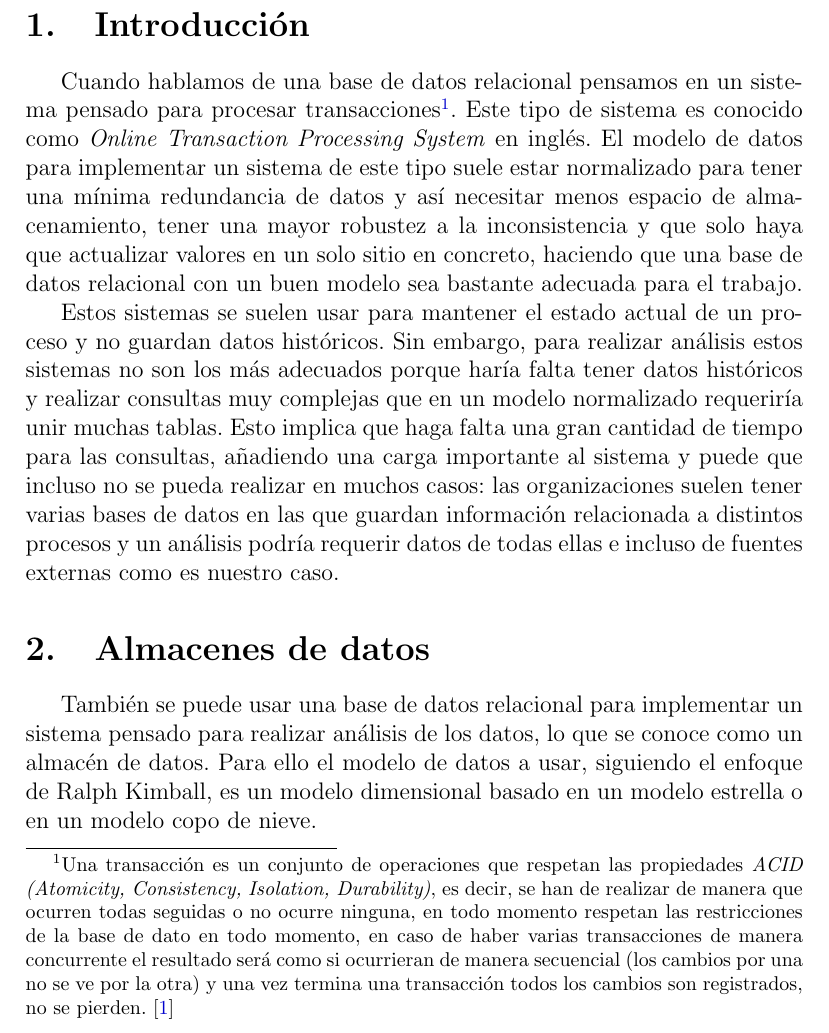
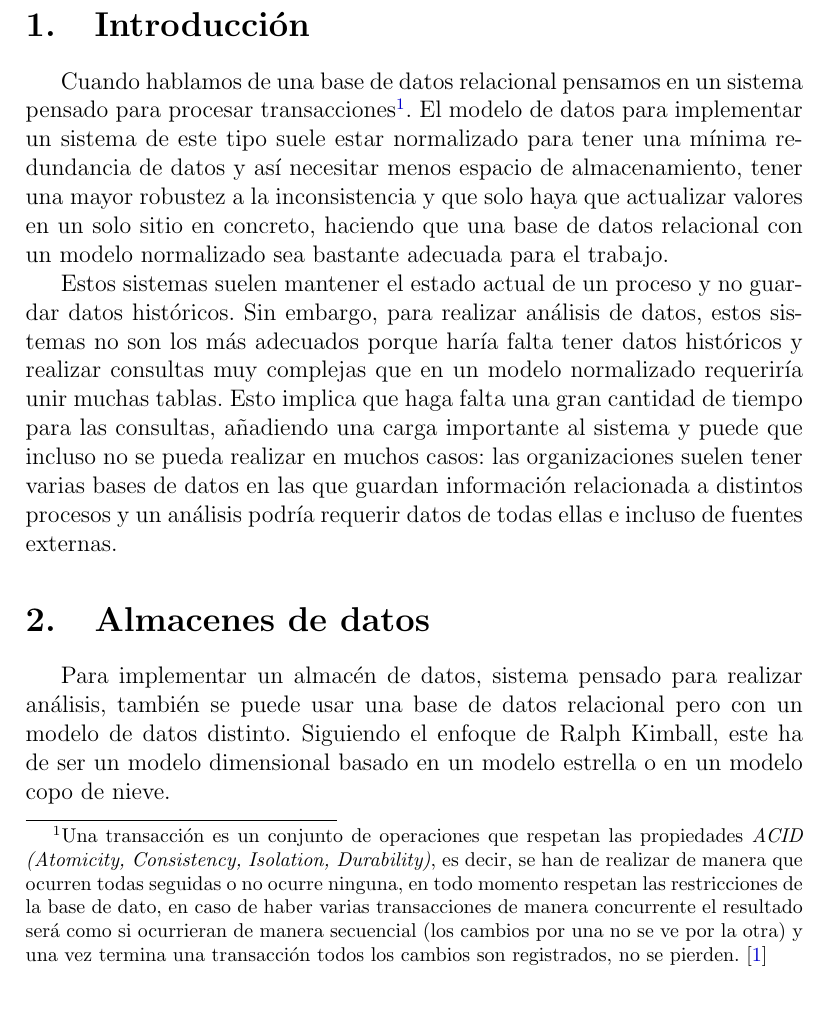
Before and after one commit to carlosdg/AirPollutionForecasting, a LaTeX document (WrittenMaterial/AlmacenesDeDatos.tex): part of page 3 of 4, cut so that both start at the same text. Compiled offline with pdfLaTeX.

Commit message:
Doc: Update AlmacenesDeDatos.tex
- Rephrased some parts in the introduction and data warehouse section
- Added TODO comments to indicate what to talk about in the data warehouse section

```diff
--- a/WrittenMaterial/AlmacenesDeDatos.tex
+++ b/WrittenMaterial/AlmacenesDeDatos.tex
@@ -24,12 +24,17 @@
   \pagebreak
 
   \section{Introducción}
-    Cuando hablamos de una base de datos relacional pensamos en un sistema pensado para procesar transacciones\footnote{Una transacción es un conjunto de operaciones que respetan las propiedades \textit{ACID (Atomicity, Consistency, Isolation, Durability)}, es decir, se han de realizar de manera que ocurren todas seguidas o no ocurre ninguna, en todo momento respetan las restricciones de la base de dato en todo momento, en caso de haber varias transacciones de manera concurrente el resultado será como si ocurrieran de manera secuencial (los cambios por una no se ve por la otra) y una vez termina una transacción todos los cambios son registrados, no se pierden. \cite{Stackoverflow_AcidAndDatabaseTransactions}}. Este tipo de sistema es conocido como \textit{Online Transaction Processing System} en inglés. El modelo de datos para implementar un sistema de este tipo suele estar normalizado para tener una mínima redundancia de datos y así necesitar menos espacio de almacenamiento, tener una mayor robustez a la inconsistencia y que solo haya que actualizar valores en un solo sitio en concreto, haciendo que una base de datos relacional con un buen modelo sea bastante adecuada para el trabajo.
+    Cuando hablamos de una base de datos relacional pensamos en un sistema pensado para procesar transacciones\footnote{Una transacción es un conjunto de operaciones que respetan las propiedades \textit{ACID (Atomicity, Consistency, Isolation, Durability)}, es decir, se han de realizar de manera que ocurren todas seguidas o no ocurre ninguna, en todo momento respetan las restricciones de la base de dato, en caso de haber varias transacciones de manera concurrente el resultado será como si ocurrieran de manera secuencial (los cambios por una no se ve por la otra) y una vez termina una transacción todos los cambios son registrados, no se pierden. \cite{Stackoverflow_AcidAndDatabaseTransactions}}. El modelo de datos para implementar un sistema de este tipo suele estar normalizado para tener una mínima redundancia de datos y así necesitar menos espacio de almacenamiento, tener una mayor robustez a la inconsistencia y que solo haya que actualizar valores en un solo sitio en concreto, haciendo que una base de datos relacional con un modelo normalizado sea bastante adecuada para el trabajo.
 
-    Estos sistemas se suelen usar para mantener el estado actual de un proceso y no guardan datos históricos. Sin embargo, para realizar análisis estos sistemas no son los más adecuados porque haría falta tener datos históricos y realizar consultas muy complejas que en un modelo normalizado requeriría unir muchas tablas. Esto implica que haga falta una gran cantidad de tiempo para las consultas, añadiendo una carga importante al sistema y puede que incluso no se pueda realizar en muchos casos: las organizaciones suelen tener varias bases de datos en las que guardan información relacionada a distintos procesos y un análisis podría requerir datos de todas ellas e incluso de fuentes externas como es nuestro caso.
+    Estos sistemas suelen mantener el estado actual de un proceso y no guardar datos históricos. Sin embargo, para realizar análisis de datos, estos sistemas no son los más adecuados porque haría falta tener datos históricos y realizar consultas muy complejas que en un modelo normalizado requeriría unir muchas tablas. Esto implica que haga falta una gran cantidad de tiempo para las consultas, añadiendo una carga importante al sistema y puede que incluso no se pueda realizar en muchos casos: las organizaciones suelen tener varias bases de datos en las que guardan información relacionada a distintos procesos y un análisis podría requerir datos de todas ellas e incluso de fuentes externas.
 
   \section{Almacenes de datos}
-    También se puede usar una base de datos relacional para implementar un sistema pensado para realizar análisis de los datos, lo que se conoce como un almacén de datos. Para ello el modelo de datos a usar, siguiendo el enfoque de Ralph Kimball, es un modelo dimensional basado en un modelo estrella o en un modelo copo de nieve.
+    % Hablar de almacenes de datos e inteligencia de negocios
+
+    Para implementar un almacén de datos, sistema pensado para realizar análisis, también se puede usar una base de datos relacional pero con un modelo de datos distinto. Siguiendo el enfoque de Ralph Kimball, este ha de ser un modelo dimensional basado en un modelo estrella o en un modelo copo de nieve.
+
+    % Explicar por qué el modelo dimensional
+    % Explicar las estructuras estrella y copo de nieve
 
   \printbibliography
 
```
